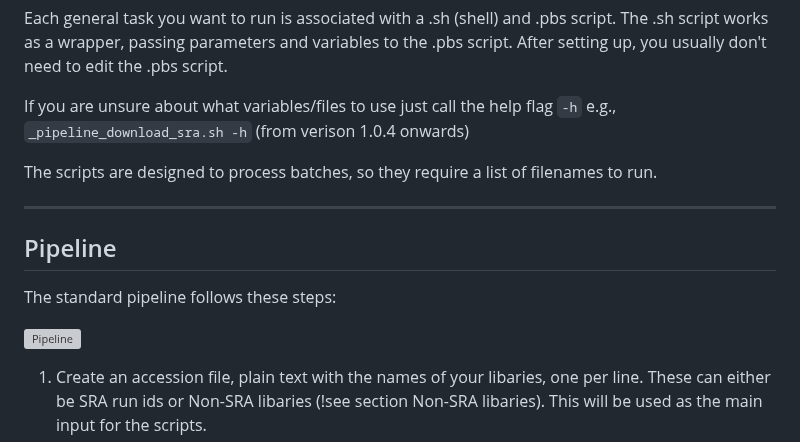
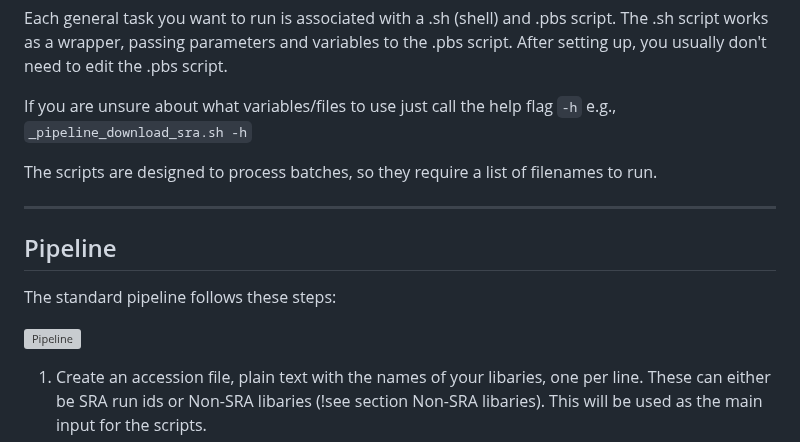
Before and after one commit to cinthylorein/Mycovirus_discovery_workflows, a Markdown page: README.md, the part around one of its changes. Rendered like a GitHub page; grey boxes are pictures that could not be loaded.

```diff
--- a/README.md
+++ b/README.md
@@ -44,7 +44,7 @@ https://www.ibm.com/aspera/connect/
 
 Each general task you want to run is associated with a .sh (shell) and .pbs script. The .sh script works as a wrapper, passing parameters and variables to the .pbs script. After setting up, you usually don't need to edit the .pbs script.
 
-If you are unsure about what variables/files to use just call the help flag `-h` e.g., `_pipeline_download_sra.sh -h` (from verison 1.0.4 onwards)
+If you are unsure about what variables/files to use just call the help flag `-h` e.g., `_pipeline_download_sra.sh -h`
 
 The scripts are designed to process batches, so they require a list of filenames to run.
 
```
Also changed, not shown: other parts of README.md (+1 -1 lines).
